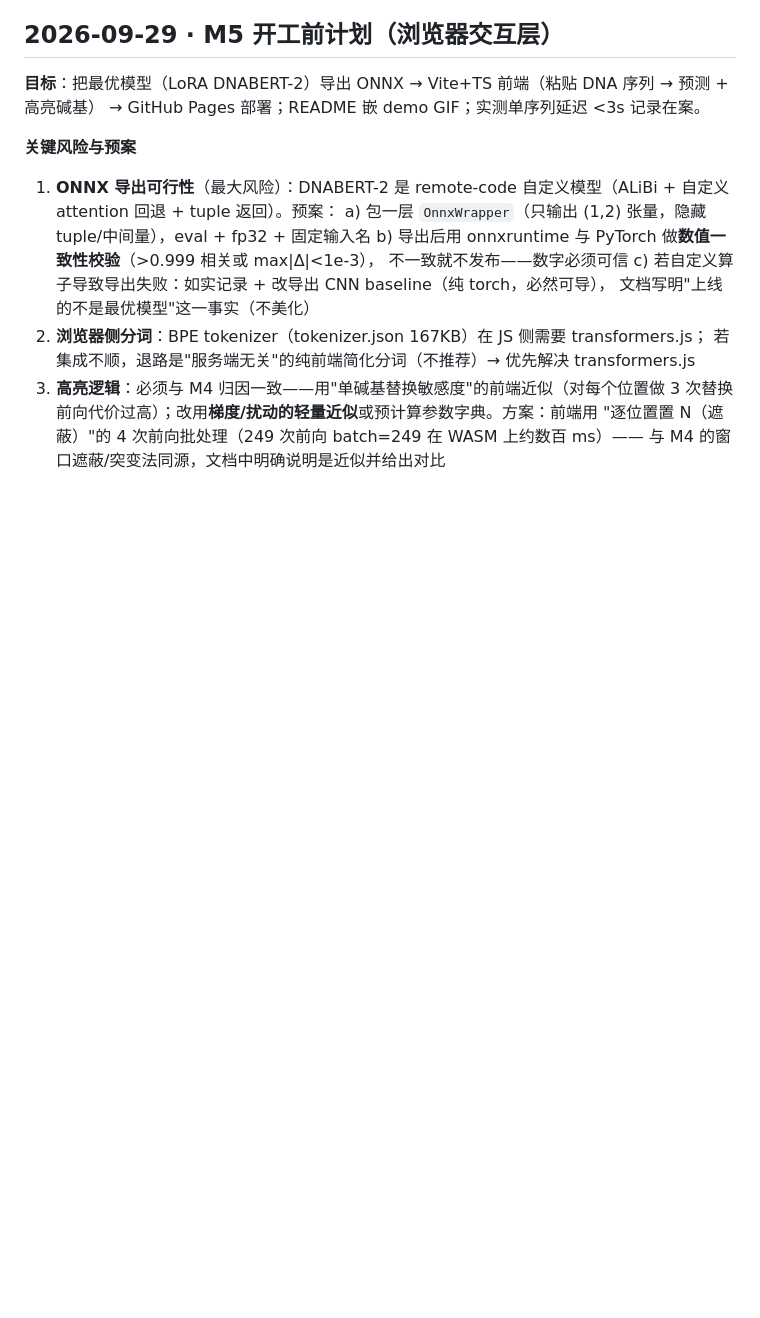
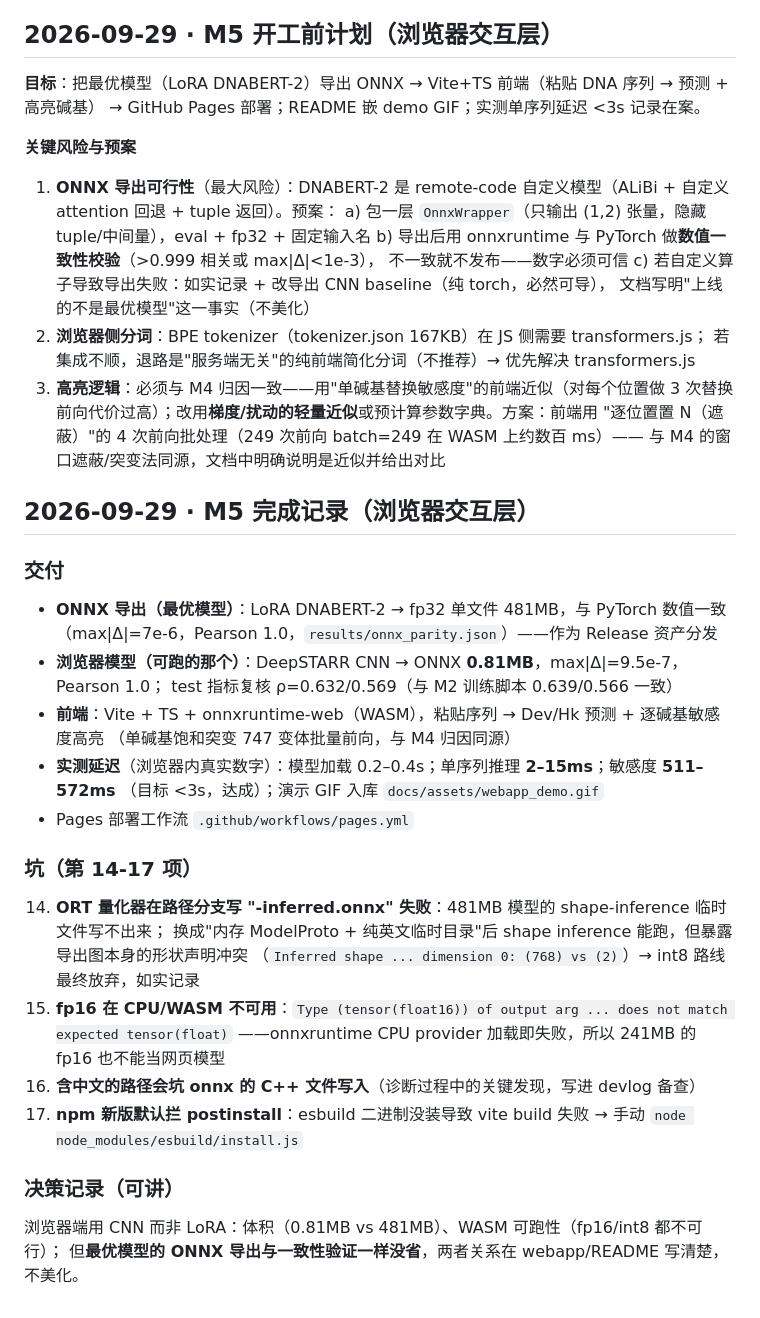
Before and after one commit to fzyz-whx/EnhancerScope, a Markdown page: docs/devlog.md, the part around the change. GitHub-like rendering; blank space fills up the shorter version.

Commit message:
docs(m5): devlog closure (4 pitfalls incl. unusable int8/fp16 and Chinese-path ONNX issue)

```diff
--- a/docs/devlog.md
+++ b/docs/devlog.md
@@ -305,3 +305,29 @@ results/baseline.csv。
    前向代价过高）；改用**梯度/扰动的轻量近似**或预计算参数字典。方案：前端用
    "逐位置置 N（遮蔽）"的 4 次前向批处理（249 次前向 batch=249 在 WASM 上约数百 ms）——
    与 M4 的窗口遮蔽/突变法同源，文档中明确说明是近似并给出对比
+
+## 2026-09-29 · M5 完成记录（浏览器交互层）
+
+### 交付
+- **ONNX 导出（最优模型）**：LoRA DNABERT-2 → fp32 单文件 481MB，与 PyTorch 数值一致
+  （max|Δ|=7e-6，Pearson 1.0，`results/onnx_parity.json`）——作为 Release 资产分发
+- **浏览器模型（可跑的那个）**：DeepSTARR CNN → ONNX **0.81MB**，max|Δ|=9.5e-7，Pearson 1.0；
+  test 指标复核 ρ=0.632/0.569（与 M2 训练脚本 0.639/0.566 一致）
+- **前端**：Vite + TS + onnxruntime-web（WASM），粘贴序列 → Dev/Hk 预测 + 逐碱基敏感度高亮
+  （单碱基饱和突变 747 变体批量前向，与 M4 归因同源）
+- **实测延迟**（浏览器内真实数字）：模型加载 0.2–0.4s；单序列推理 **2–15ms**；敏感度 **511–572ms**
+  （目标 <3s，达成）；演示 GIF 入库 `docs/assets/webapp_demo.gif`
+- Pages 部署工作流 `.github/workflows/pages.yml`
+
+### 坑（第 14-17 项）
+14. **ORT 量化器在路径分支写 "-inferred.onnx" 失败**：481MB 模型的 shape-inference 临时文件写不出来；
+    换成"内存 ModelProto + 纯英文临时目录"后 shape inference 能跑，但暴露导出图本身的形状声明冲突
+    （`Inferred shape ... dimension 0: (768) vs (2)`）→ int8 路线最终放弃，如实记录
+15. **fp16 在 CPU/WASM 不可用**：`Type (tensor(float16)) of output arg ... does not match expected tensor(float)`
+    ——onnxruntime CPU provider 加载即失败，所以 241MB 的 fp16 也不能当网页模型
+16. **含中文的路径会坑 onnx 的 C++ 文件写入**（诊断过程中的关键发现，写进 devlog 备查）
+17. **npm 新版默认拦 postinstall**：esbuild 二进制没装导致 vite build 失败 → 手动 `node node_modules/esbuild/install.js`
+
+### 决策记录（可讲）
+浏览器端用 CNN 而非 LoRA：体积（0.81MB vs 481MB）、WASM 可跑性（fp16/int8 都不可行）；
+但**最优模型的 ONNX 导出与一致性验证一样没省**，两者关系在 webapp/README 写清楚，不美化。
```
